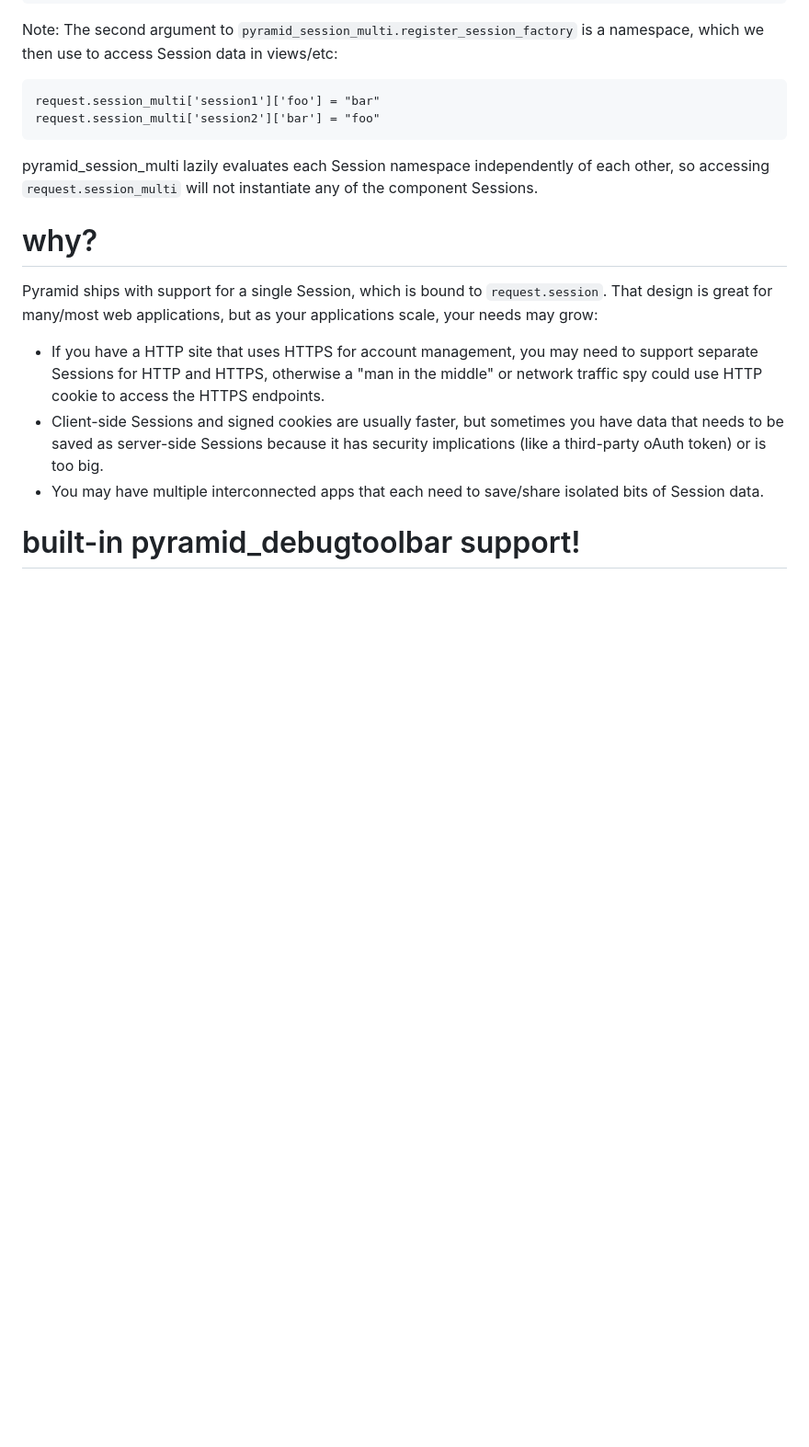
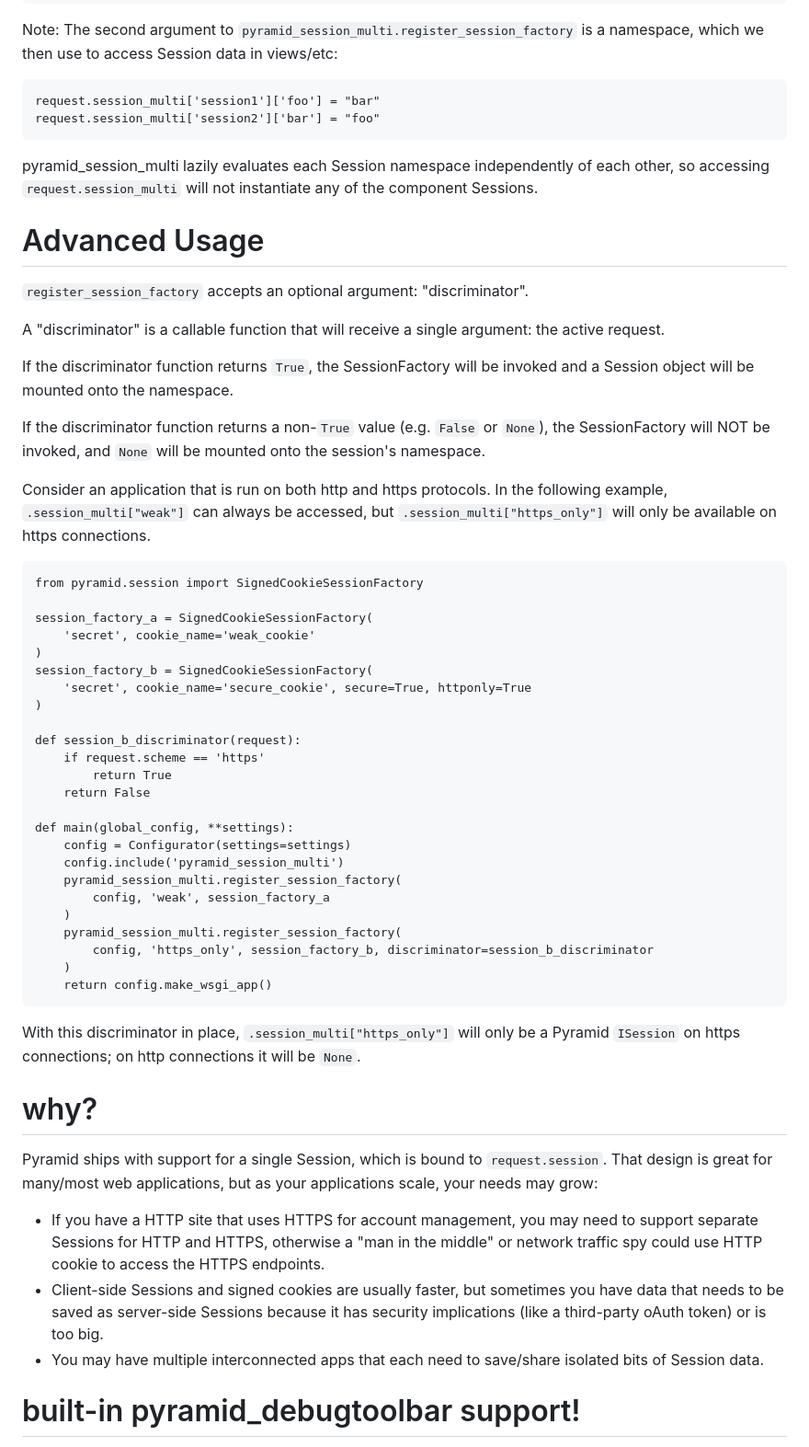
Before and after one commit to jvanasco/pyramid_session_multi, a Markdown page: README.md, the part around one of its changes. Shown at 92% size. Drawn GitHub-style; blank space fills up the shorter version.

Commit message:
added tests for discriminators, updated panel with discriminator info

```diff
--- a/README.md
+++ b/README.md
@@ -41,6 +41,53 @@ is a namespace, which we then use to access Session data in views/etc:
 pyramid_session_multi lazily evaluates each Session namespace independently of
 each other, so accessing `request.session_multi` will not instantiate any of the
 component Sessions.
+
+
+# Advanced Usage
+
+`register_session_factory` accepts an optional argument: "discriminator".
+
+A "discriminator" is a callable function that will receive a single argument:
+the active request.
+
+If the discriminator function returns `True`, the SessionFactory will be invoked
+and a Session object will be mounted onto the namespace.
+
+If the discriminator function returns a non-`True` value (e.g. `False` or `None`),
+the SessionFactory will NOT be invoked, and `None` will be mounted onto the
+session's namespace.
+
+Consider an application that is run on both http and https protocols.  In the
+following example, `.session_multi["weak"]` can always be accessed, but
+`.session_multi["https_only"]` will only be available on https connections.
+
+	from pyramid.session import SignedCookieSessionFactory
+
+	session_factory_a = SignedCookieSessionFactory(
+		'secret', cookie_name='weak_cookie'
+	)
+	session_factory_b = SignedCookieSessionFactory(
+		'secret', cookie_name='secure_cookie', secure=True, httponly=True
+	)
+
+	def session_b_discriminator(request):
+		if request.scheme == 'https'
+			return True
+		return False
+
+    def main(global_config, **settings):
+        config = Configurator(settings=settings)
+        config.include('pyramid_session_multi')
+        pyramid_session_multi.register_session_factory(
+        	config, 'weak', session_factory_a
+        )
+        pyramid_session_multi.register_session_factory(
+        	config, 'https_only', session_factory_b, discriminator=session_b_discriminator
+        )
+        return config.make_wsgi_app()
+
+With this discriminator in place, `.session_multi["https_only"]` will only be
+a Pyramid `ISession` on https connections; on http connections it will be `None`.
 
 
 # why?
```
Also changed, not shown: other parts of README.md (+6 -1 lines), docs/debugtoolbar_panel.png (added), 6 other files.
